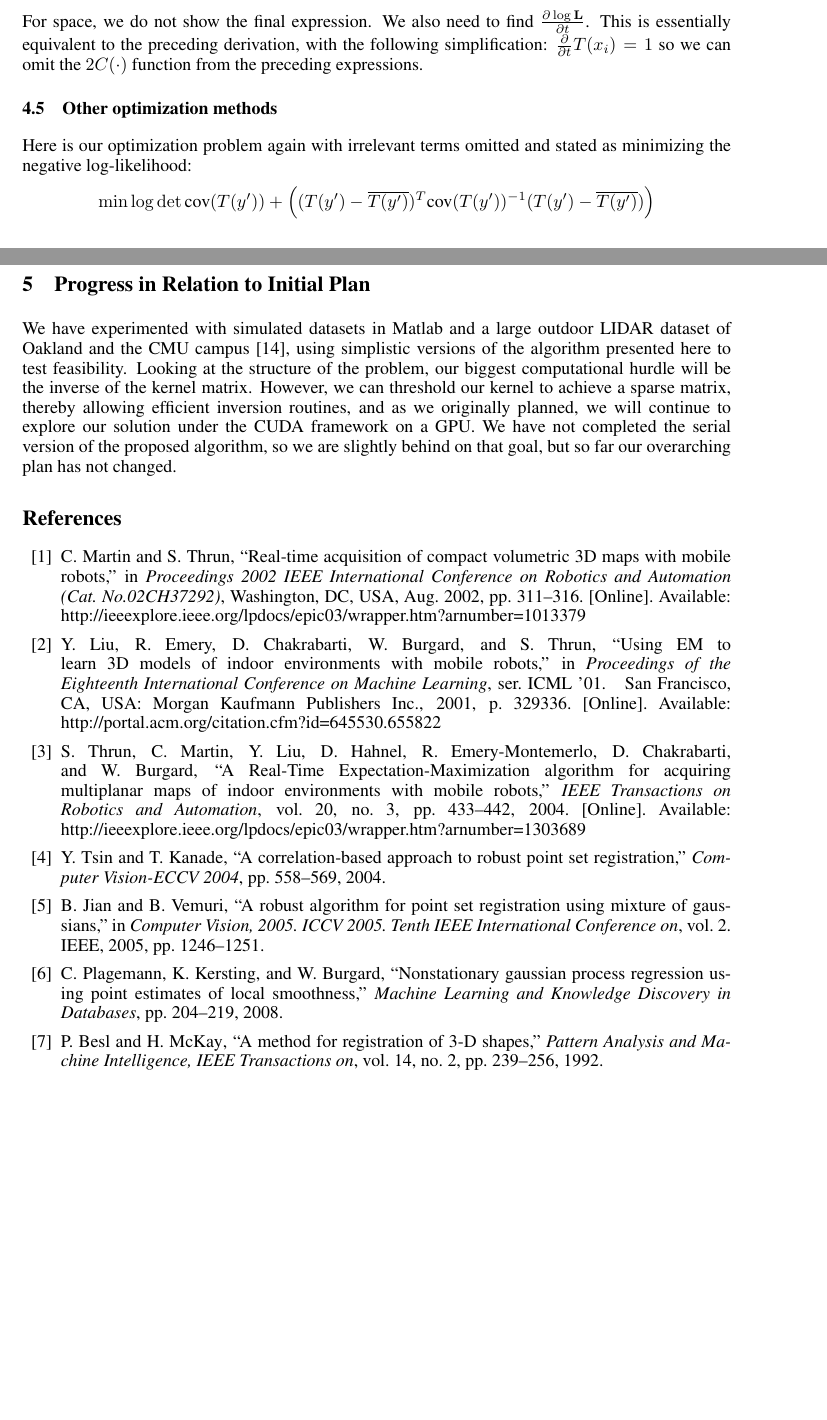
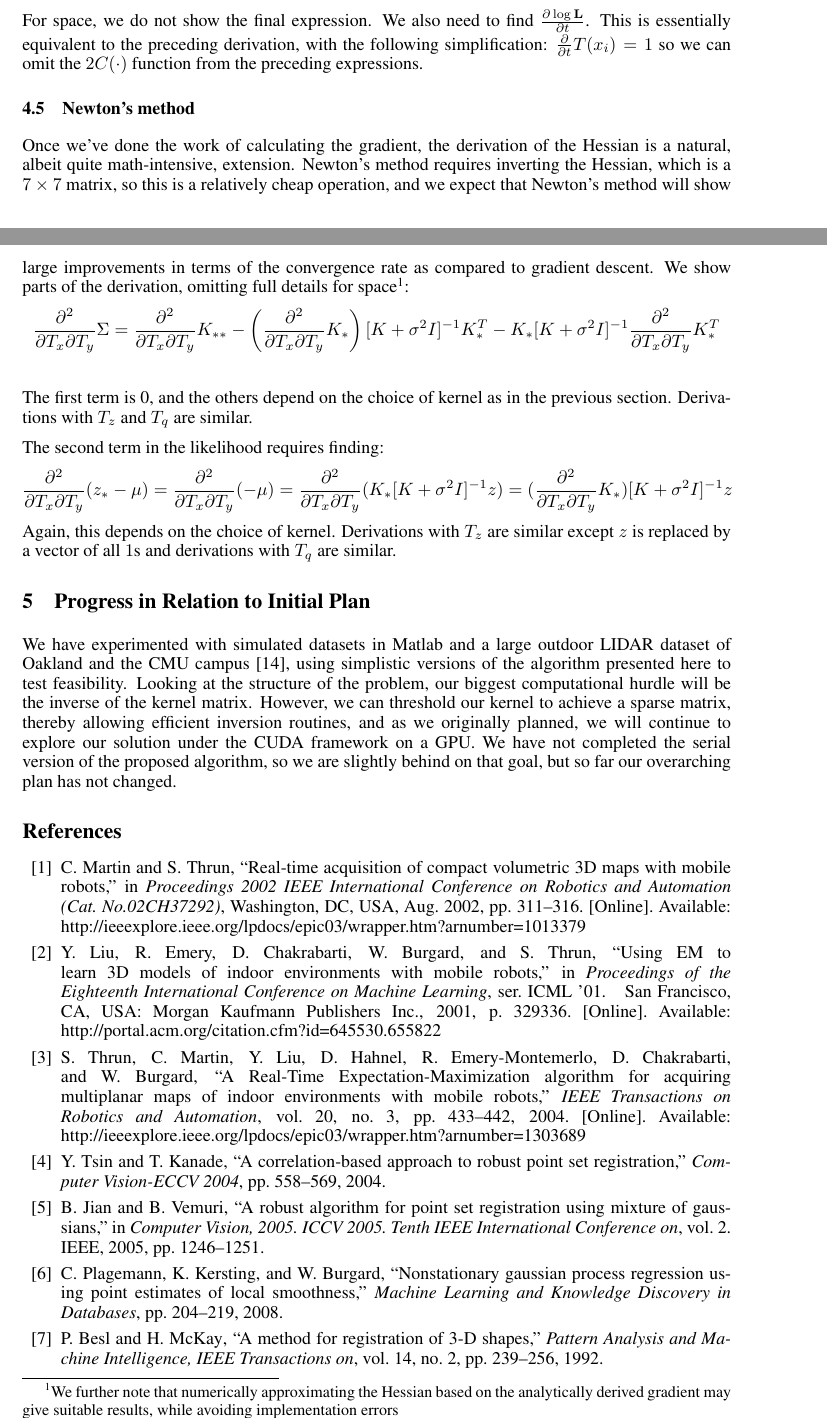
Before and after one commit to flaxter/gp-registration, a LaTeX paper (final.tex): two parts of pages 5 and 6 of 7, joined at a grey line, cut so that both start at the same text, the shorter picture padded with empty space. Compiled offline with pdfLaTeX.

Commit message:
started hessian section

```diff
--- a/final.tex
+++ b/final.tex
@@ -1,5 +1,5 @@
 \documentclass{article} % For LaTeX2e
-\usepackage{nips12submit_e,times,soul}
+\usepackage{nips12submit_e,times,soul,amsmath}
 %\documentstyle[nips12submit_09,times,art10]{article} % For LaTeX 2.09
 
 
@@ -213,9 +213,20 @@ where we used the identity $\partial(X^{-1}) = - X^{-1} (\partial X) X^{-1}$ \ci
 For space, we do not show the final expression. We also need to find $\frac{\partial \log \mathbf{L}}{\partial t}$. This is essentially
 equivalent to the preceding derivation, with the following simplification: $\frac{\partial }{\partial t} T(x_i) = 1$ so we can omit the $2C(\cdot)$ function from the preceding expressions.
 
-\subsection{Other optimization methods}
-Here is our optimization problem again with irrelevant terms omitted and stated as minimizing the negative log-likelihood:
-$$\min \log \det \mbox{cov}(T(y')) + \left((T(y') - \overline{T(y')})^T \mbox{cov}(T(y'))^{-1} (T(y') - \overline{T(y')})\right)$$
+\subsection{Newton's method}
+Once we've done the work of calculating the gradient, the derivation of the Hessian is a natural, albeit quite math-intensive, extension. Newton's method requires inverting the Hessian, which is a $7 \times 7$ matrix, so this is a relatively cheap operation, and we expect that Newton's method will show large improvements in terms of the convergence rate as compared to gradient descent. We show parts of the derivation, omitting full details for space\footnote{We further note that numerically approximating the Hessian based on the analytically derived gradient may give suitable results, while avoiding implementation errors}:
+\begin{align*}
+\frac{\partial^2 }{\partial T_x \partial T_y} \Sigma &= \frac{\partial^2}{\partial T_x \partial T_y} K_{**} - \left(\frac{\partial^2}{\partial T_x \partial T_y}K_{*}\right) [K + \sigma^2 I]^{-1} K_*^T - K_{*} [K + \sigma^2 I]^{-1} \frac{\partial^2}{\partial T_x \partial T_y} K_*^T \\
+\end{align*}
+The first term is 0, and the others depend on the choice of kernel as in the previous section. Derivations with $T_z$ and $T_q$ are similar.
+
+The second term in the likelihood requires finding:
+\begin{align*}
+\frac{\partial^2 }{\partial T_x \partial T_y} (z_* - \mu) &= \frac{\partial^2 }{\partial T_x \partial T_y} (- \mu)
+= \frac{\partial^2 }{\partial T_x \partial T_y}( K_* [K+\sigma^2 I]^{-1} z)
+= (\frac{\partial^2 }{\partial T_x \partial T_y} K_*) [K+\sigma^2 I]^{-1} z
+\end{align*}
+Again, this depends on the choice of kernel. Derivations with $T_z$ are similar except $z$ is replaced by a vector of all $1$s and derivations with $T_q$ are similar.
 
 %\begin{figure}[h]
 %\begin{center}
```
